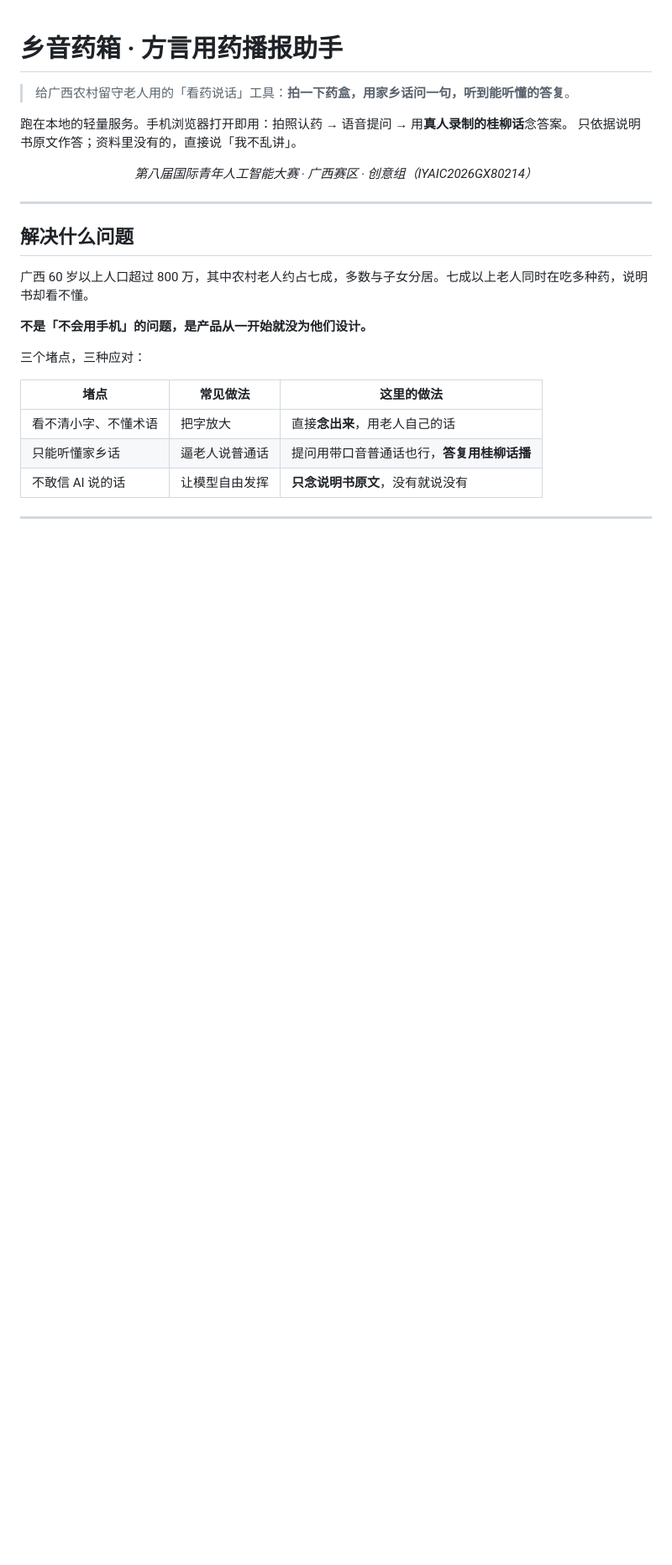
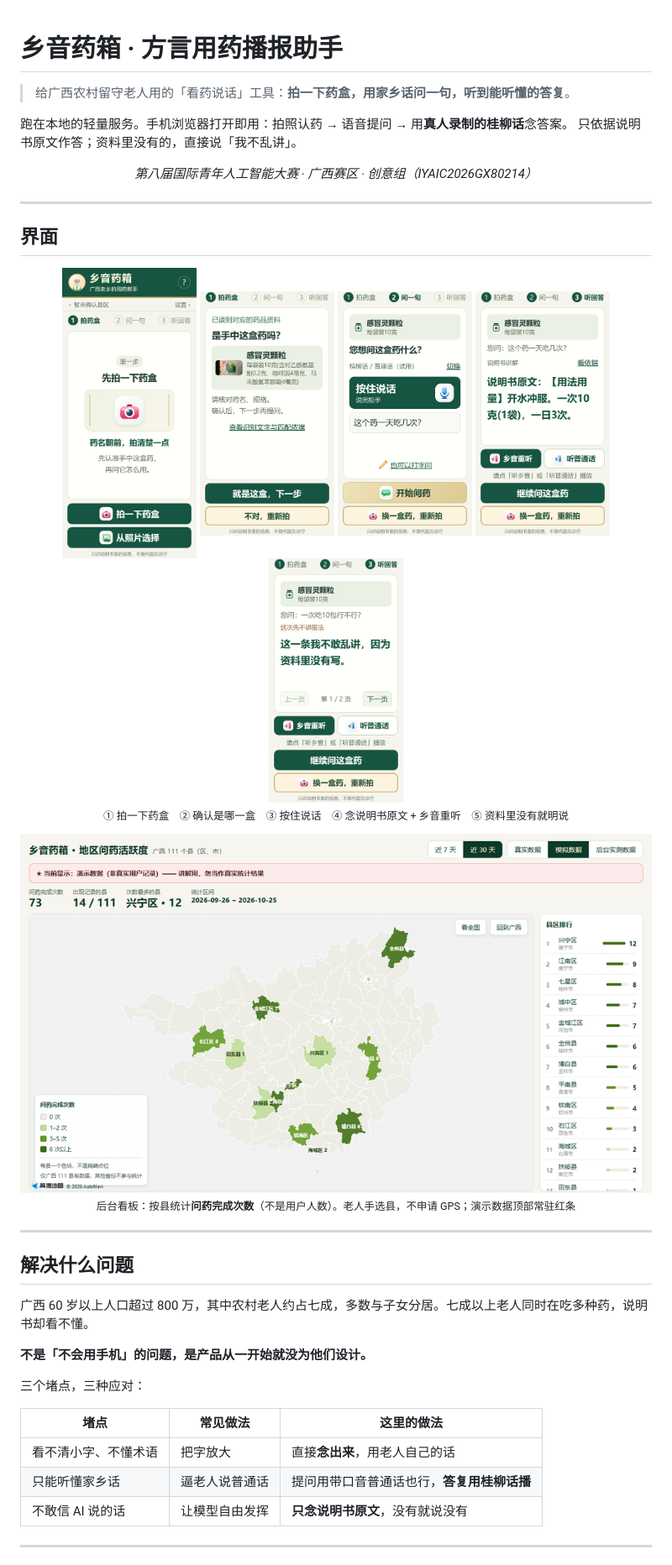
Before and after one commit to liberty-jj314/xiangyin-medbox, a Markdown page: README.md, the part around one of its changes. Shown at 84% size. GitHub-like rendering; pictures changed too: docs/screenshots/01_photo.png (added), docs/screenshots/02_confirm.png (added), docs/screenshots/03_ask.png (added); blank space fills up the shorter version.

Commit message:
README：加界面截图（5 步流程 + 后台看板）
- docs/screenshots/ 新增 6 张界面图，压缩后共 0.9 MB
- README 开头加「界面」一节，首屏即可看到成品形态
- 目录结构补充 docs/

```diff
--- a/README.md
+++ b/README.md
@@ -7,6 +7,26 @@
 
 <p align="center">
   <i>第八届国际青年人工智能大赛 · 广西赛区 · 创意组（IYAIC2026GX80214）</i>
+</p>
+
+---
+
+## 界面
+
+<p align="center">
+  <img src="docs/screenshots/01_photo.png" width="160" alt="拍照识药">
+  <img src="docs/screenshots/02_confirm.png" width="160" alt="确认药品">
+  <img src="docs/screenshots/03_ask.png" width="160" alt="按住说话">
+  <img src="docs/screenshots/04_answer.png" width="160" alt="说明书回答">
+  <img src="docs/screenshots/05_refuse.png" width="160" alt="安全拒答">
+  <br/>
+  <sub>① 拍一下药盒　② 确认是哪一盒　③ 按住说话　④ 念说明书原文 + 乡音重听　⑤ 资料里没有就明说</sub>
+</p>
+
+<p align="center">
+  <img src="docs/screenshots/06_dashboard.png" width="860" alt="地区问药活跃度看板">
+  <br/>
+  <sub>后台看板：按县统计<strong>问药完成次数</strong>（不是用户人数）。老人手选县，不申请 GPS；演示数据顶部常驻红条</sub>
 </p>
 
 ---
```
Also changed, not shown: other parts of README.md (+1 -0 lines).
